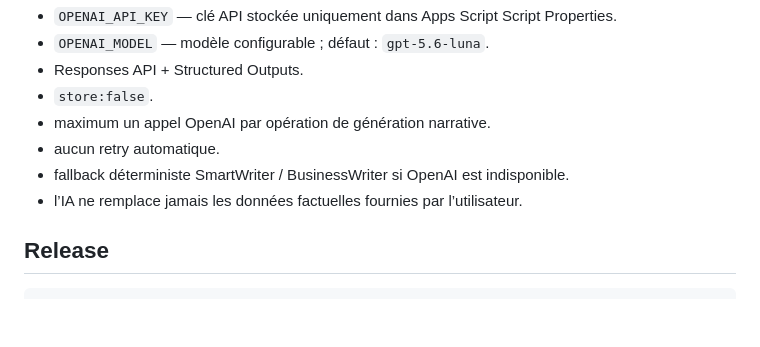
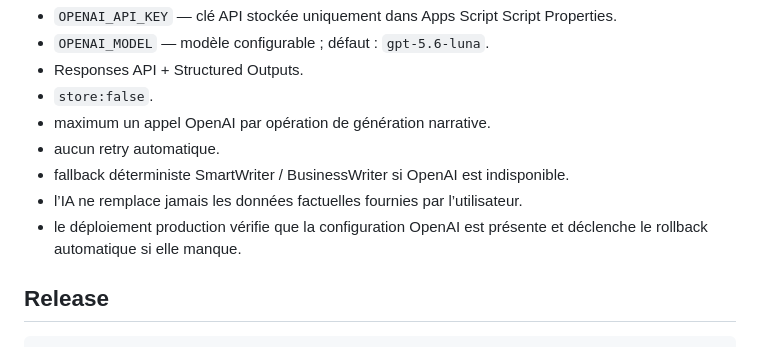
Before and after one commit to humblemg20-collab/BUSINESS-PLAN, a Markdown page: README.md, the part around the change. Drawn GitHub-style; blank space fills up the shorter version.

Commit message:
docs(release): document OpenAI configuration deployment gate

```diff
--- a/README.md
+++ b/README.md
@@ -60,6 +60,7 @@ OpenAI est l’unique fournisseur IA du chemin Business Plan en production.
 - aucun retry automatique.
 - fallback déterministe SmartWriter / BusinessWriter si OpenAI est indisponible.
 - l’IA ne remplace jamais les données factuelles fournies par l’utilisateur.
+- le déploiement production vérifie que la configuration OpenAI est présente et déclenche le rollback automatique si elle manque.
 
 ## Release
 
```
